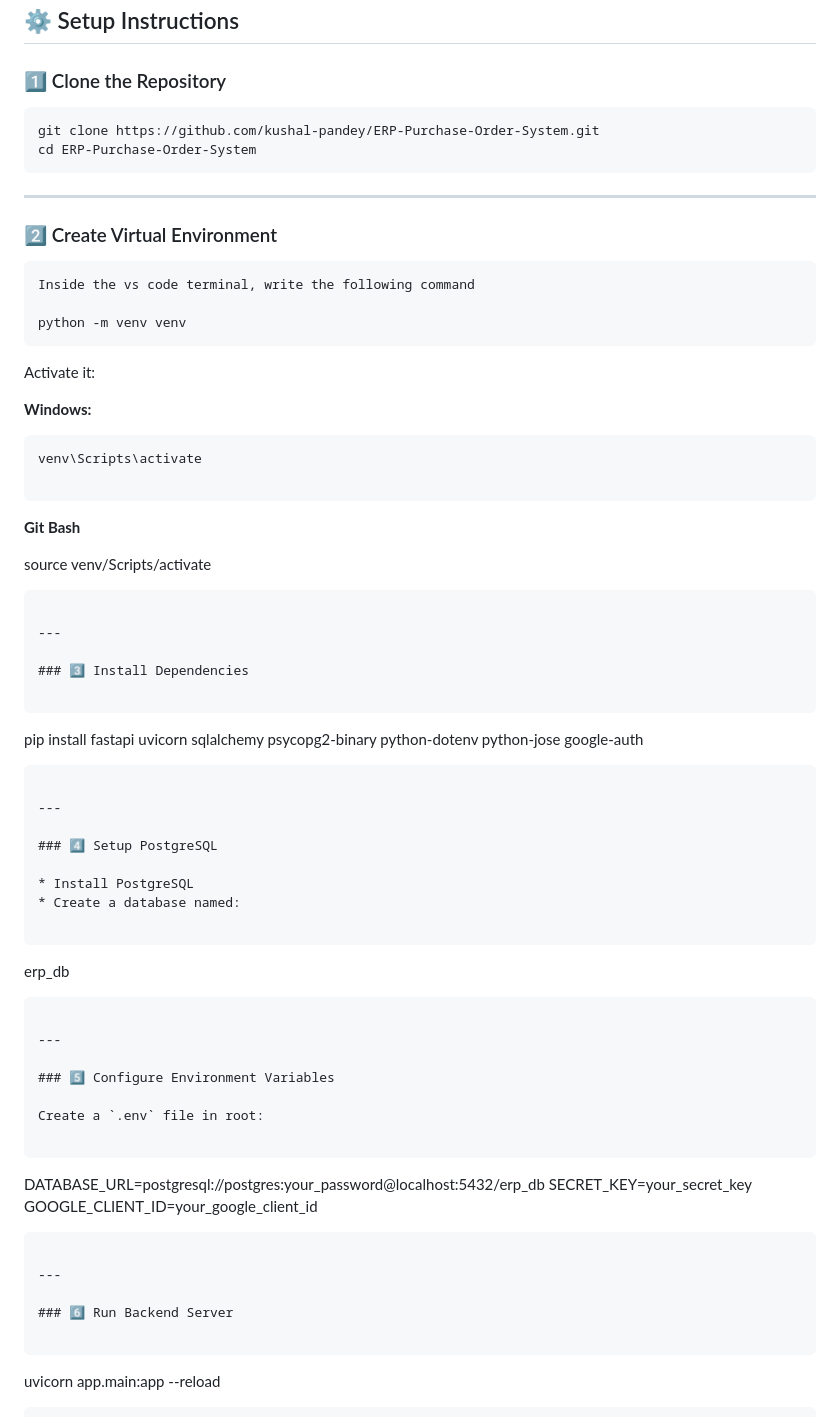
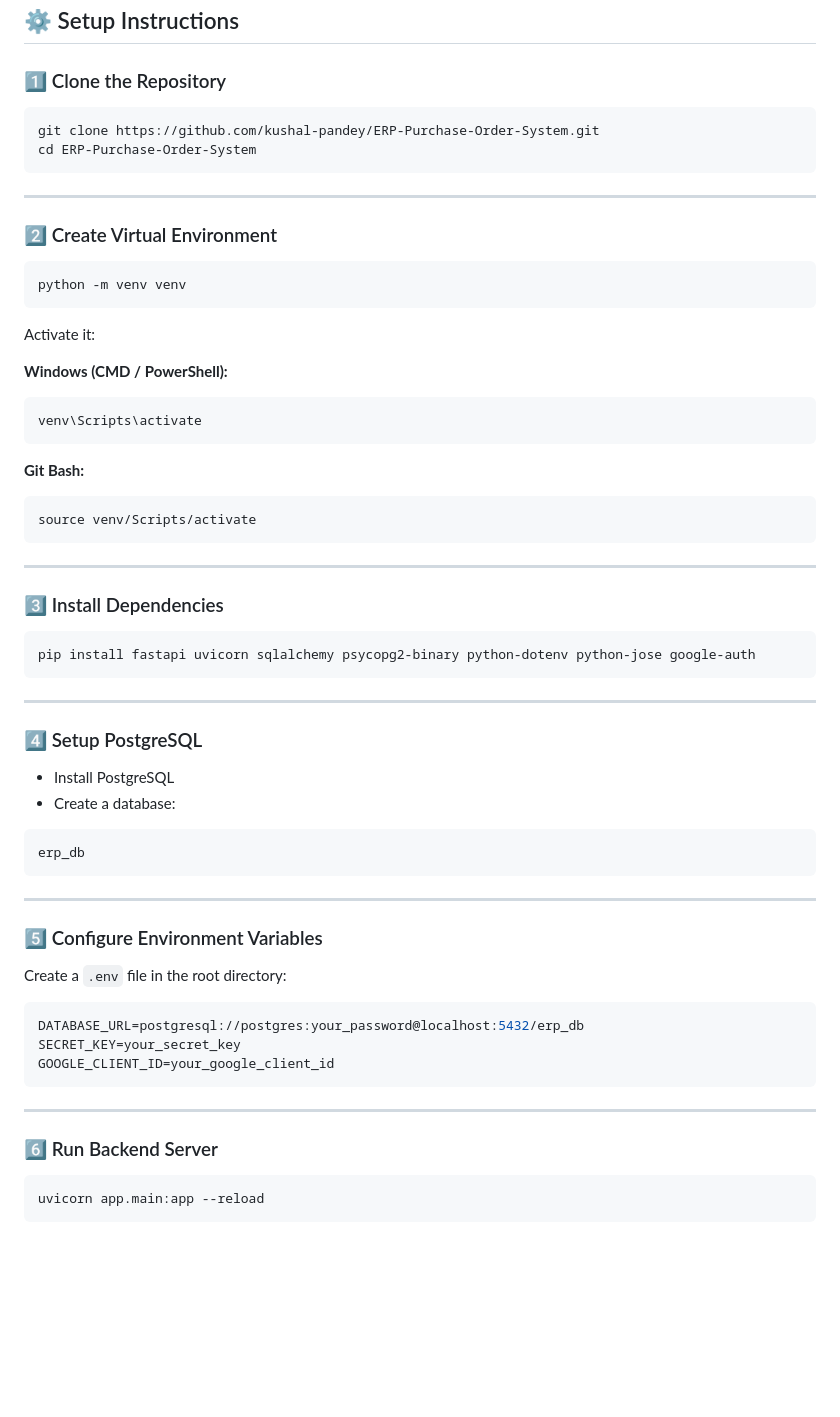
Before and after one commit to kushal-pandey/ERP-Purchase-Order-System, a Markdown page: README.md, the part around one of its changes. GitHub-like rendering; blank space fills up the shorter version.

````diff
--- a/README.md
+++ b/README.md
@@ -71,7 +71,7 @@ project-root/
 
 ### 1️⃣ Clone the Repository
 
-```
+```bash
 git clone https://github.com/kushal-pandey/ERP-Purchase-Order-System.git
 cd ERP-Purchase-Order-System
 ```
@@ -80,22 +80,21 @@ cd ERP-Purchase-Order-System
 
 ### 2️⃣ Create Virtual Environment
 
-```
-Inside the vs code terminal, write the following command
-
+```bash
 python -m venv venv
 ```
 
 Activate it:
 
-**Windows:**
+**Windows (CMD / PowerShell):**
 
+```bash
+venv\Scripts\activate
 ```
-venv\Scripts\activate
 
-```
-**Git Bash**
+**Git Bash:**
 
+```bash
 source venv/Scripts/activate
 ```
 
@@ -103,7 +102,7 @@ source venv/Scripts/activate
 
 ### 3️⃣ Install Dependencies
 
-```
+```bash
 pip install fastapi uvicorn sqlalchemy psycopg2-binary python-dotenv python-jose google-auth
 ```
 
@@ -112,9 +111,9 @@ pip install fastapi uvicorn sqlalchemy psycopg2-binary python-dotenv python-jose
 ### 4️⃣ Setup PostgreSQL
 
 * Install PostgreSQL
-* Create a database named:
+* Create a database:
 
-```
+```sql
 erp_db
 ```
 
@@ -122,9 +121,9 @@ erp_db
 
 ### 5️⃣ Configure Environment Variables
 
-Create a `.env` file in root:
+Create a `.env` file in the root directory:
 
-```
+```env
 DATABASE_URL=postgresql://postgres:your_password@localhost:5432/erp_db
 SECRET_KEY=your_secret_key
 GOOGLE_CLIENT_ID=your_google_client_id
@@ -134,7 +133,7 @@ GOOGLE_CLIENT_ID=your_google_client_id
 
 ### 6️⃣ Run Backend Server
 
-```
+```bash
 uvicorn app.main:app --reload
 ```
 
````
Also changed, not shown: other parts of README.md (+31 -22 lines).
